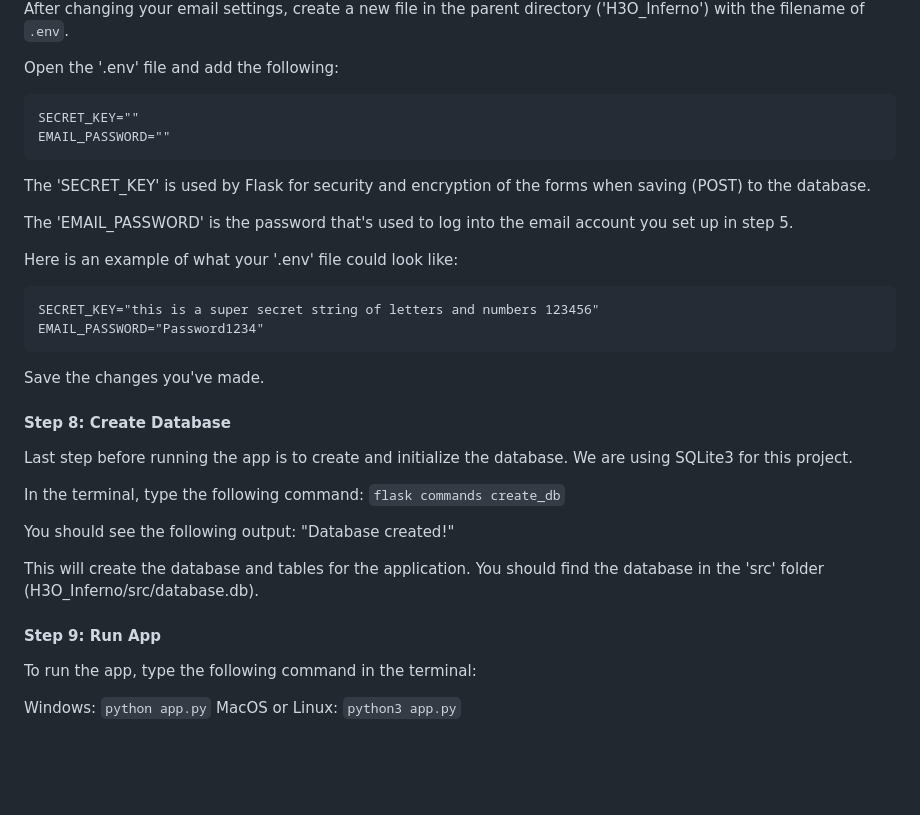
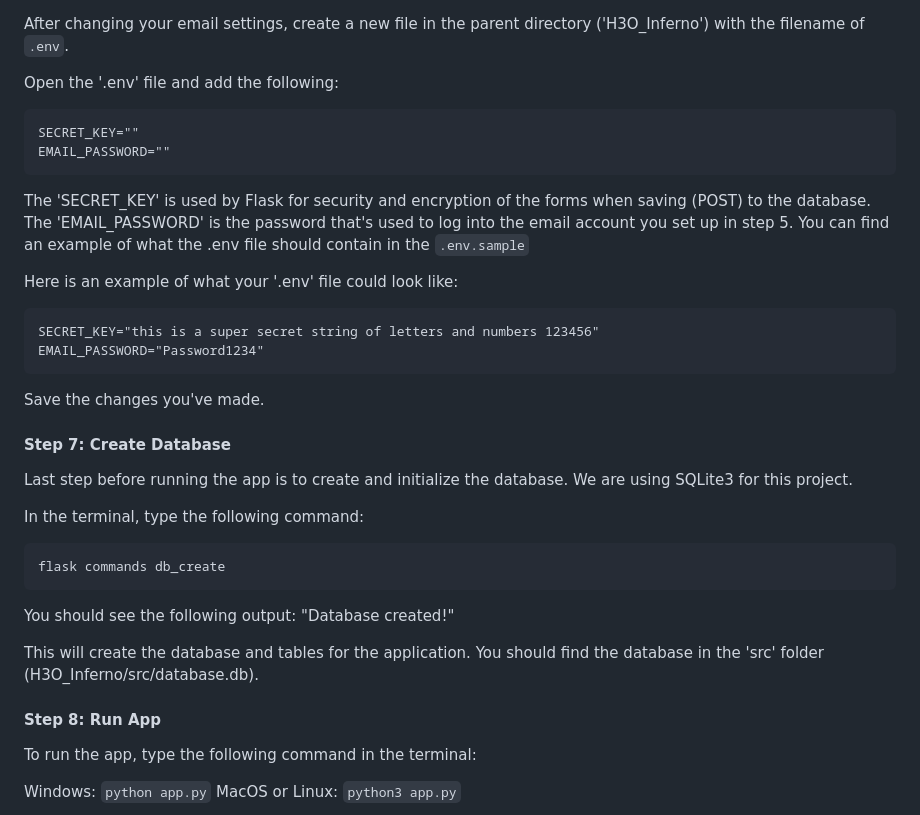
Before and after one commit to rodneygauna/H3O_Inferno, a Markdown page: README.md, the part around the change printed below. Rendered like a GitHub page; blank space fills up the shorter version.

````diff
--- a/README.md
+++ b/README.md
@@ -232,4 +207,5 @@ The 'SECRET_KEY' is used by Flask for security and encryption of the forms when
 The 'EMAIL_PASSWORD' is the password that's used to log into the email account you set up in step 5.
+You can find an example of what the .env file should contain in the `.env.sample`
 
 Here is an example of what your '.env' file could look like:
 
@@ -240,12 +216,15 @@ EMAIL_PASSWORD="Password1234"
 
 Save the changes you've made.
 
-#### Step 8: Create Database
+#### Step 7: Create Database
 
 Last step before running the app is to create and initialize the database. We are using SQLite3 for this project.
 
 In the terminal, type the following command:
-`flask commands create_db`
+
+```python
+flask commands db_create
+```
 
 You should see the following output:
 "Database created!"
@@ -253,7 +232,7 @@ You should see the following output:
 This will create the database and tables for the application.
 You should find the database in the 'src' folder (H3O_Inferno/src/database.db).
 
-#### Step 9: Run App
+#### Step 8: Run App
 
 To run the app, type the following command in the terminal:
 
````
Also changed, not shown: other parts of README.md (+28 -53 lines).
